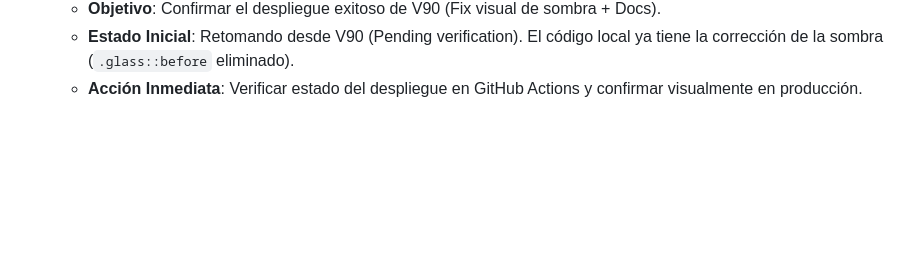
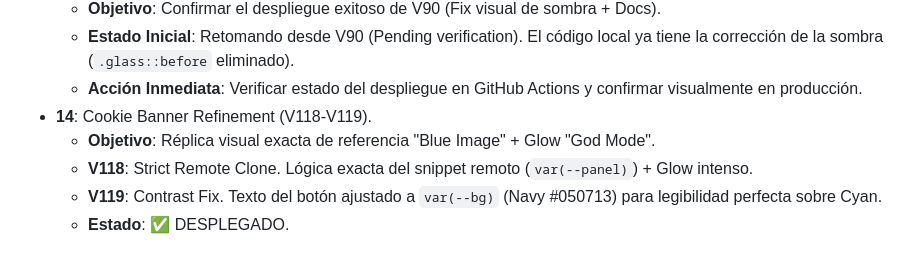
Before and after one commit to felipemiramontesr/felipemiramontesr.net, a Markdown page: 0_dev_route/0_check_point.md, the part around the change. GitHub-like rendering; blank space fills up the shorter version.

Commit message:
docs: update checkpoint with V119 cookie banner contrast fix

```diff
--- a/0_dev_route/0_check_point.md
+++ b/0_dev_route/0_check_point.md
@@ -66,3 +66,8 @@ Este archivo funciona como un punto de guardado sistemático del proyecto. Su pr
     - **Objetivo**: Confirmar el despliegue exitoso de V90 (Fix visual de sombra + Docs).
     - **Estado Inicial**: Retomando desde V90 (Pending verification). El código local ya tiene la corrección de la sombra (`.glass::before` eliminado).
     - **Acción Inmediata**: Verificar estado del despliegue en GitHub Actions y confirmar visualmente en producción.
+- **14**: Cookie Banner Refinement (V118-V119).
+    - **Objetivo**: Réplica visual exacta de referencia "Blue Image" + Glow "God Mode".
+    - **V118**: Strict Remote Clone. Lógica exacta del snippet remoto (`var(--panel)`) + Glow intenso.
+    - **V119**: Contrast Fix. Texto del botón ajustado a `var(--bg)` (Navy #050713) para legibilidad perfecta sobre Cyan.
+    - **Estado**: ✅ DESPLEGADO.
```
